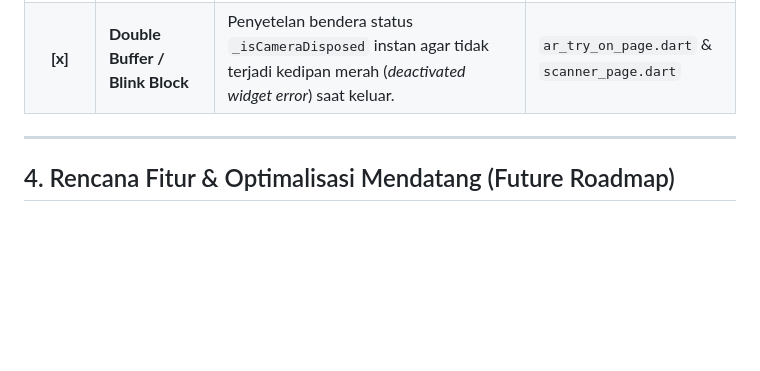
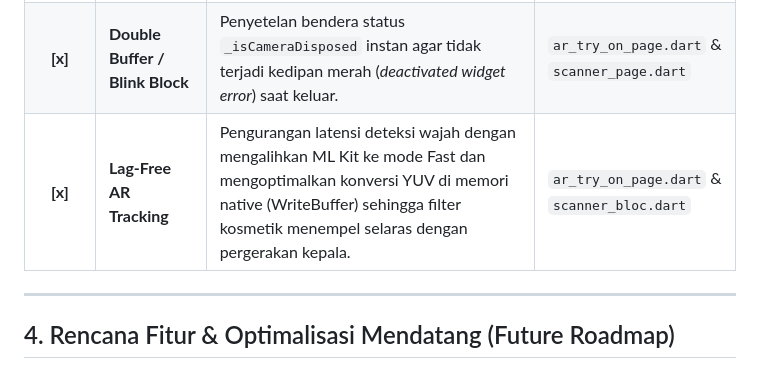
Before and after one commit to fizardstudio/GlowMatch, a Markdown page: features_checklist.md, the part around the change. Rendered like a GitHub page; blank space fills up the shorter version.

Commit message:
docs(features): document Lag-Free AR Tracking core optimization in checklist

```diff
--- a/features_checklist.md
+++ b/features_checklist.md
@@ -44,6 +44,7 @@ Daftar ceklist ini mencatat seluruh modul dan fitur aplikasi GlowMatch untuk mem
 | **[x]** | **PopScope Safe Teardown** | Pencegahan crash native FlutterJNI dengan menutup/menghentikan stream kamera secara asinkron sebelum navigasi back. | `ar_try_on_page.dart` & `scanner_page.dart` |
 | **[x]** | **Safe Exit Root Route** | Navigasi keluar aplikasi otomatis menggunakan `SystemNavigator.pop()` jika tombol kembali ditekan di halaman paling awal. | `ar_try_on_page.dart` & `scanner_page.dart` |
 | **[x]** | **Double Buffer / Blink Block** | Penyetelan bendera status `_isCameraDisposed` instan agar tidak terjadi kedipan merah (*deactivated widget error*) saat keluar. | `ar_try_on_page.dart` & `scanner_page.dart` |
+| **[x]** | **Lag-Free AR Tracking** | Pengurangan latensi deteksi wajah dengan mengalihkan ML Kit ke mode Fast dan mengoptimalkan konversi YUV di memori native (WriteBuffer) sehingga filter kosmetik menempel selaras dengan pergerakan kepala. | `ar_try_on_page.dart` & `scanner_bloc.dart` |
 
 ---
 
```
